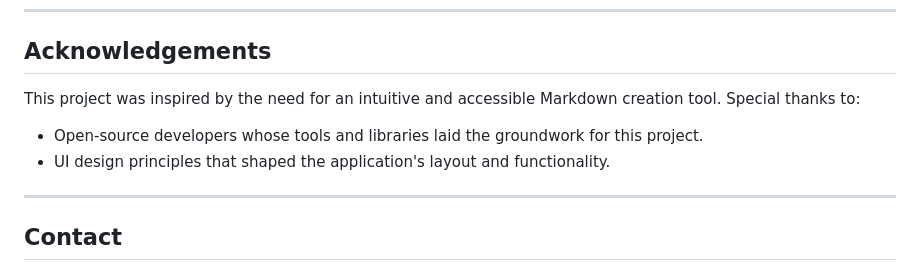
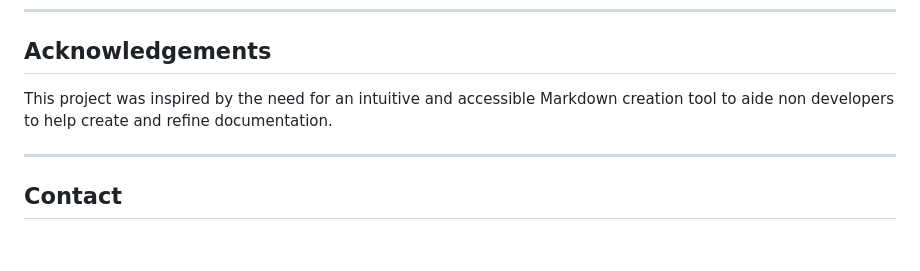
Before and after one commit to RyanVerWey/Markdown-Builder, a Markdown page: README.md, the part around the change. Drawn GitHub-style; blank space fills up the shorter version.

```diff
--- a/README.md
+++ b/README.md
@@ -112,9 +112,7 @@ The project is currently **in progress**. While it is fully functional for basic
 ---
 
 ## Acknowledgements
-This project was inspired by the need for an intuitive and accessible Markdown creation tool. Special thanks to:
-- Open-source developers whose tools and libraries laid the groundwork for this project.
-- UI design principles that shaped the application's layout and functionality.
+This project was inspired by the need for an intuitive and accessible Markdown creation tool to aide non developers to help create and refine documentation.
 
 ---
 
```
